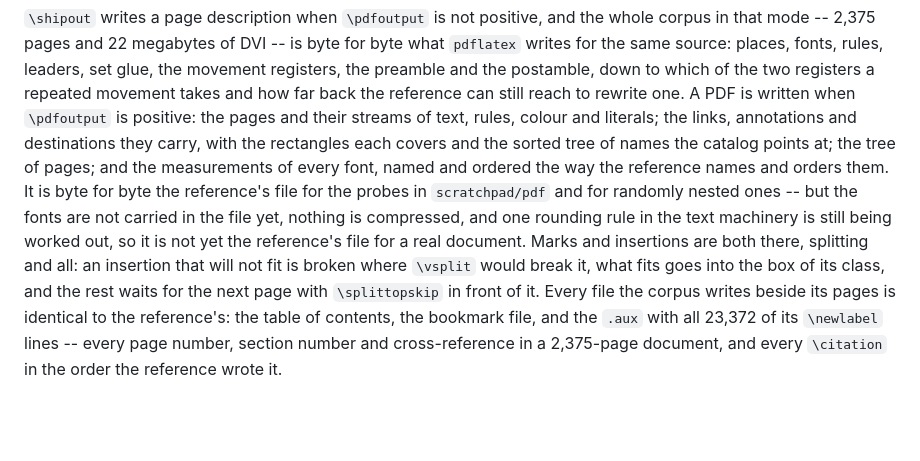
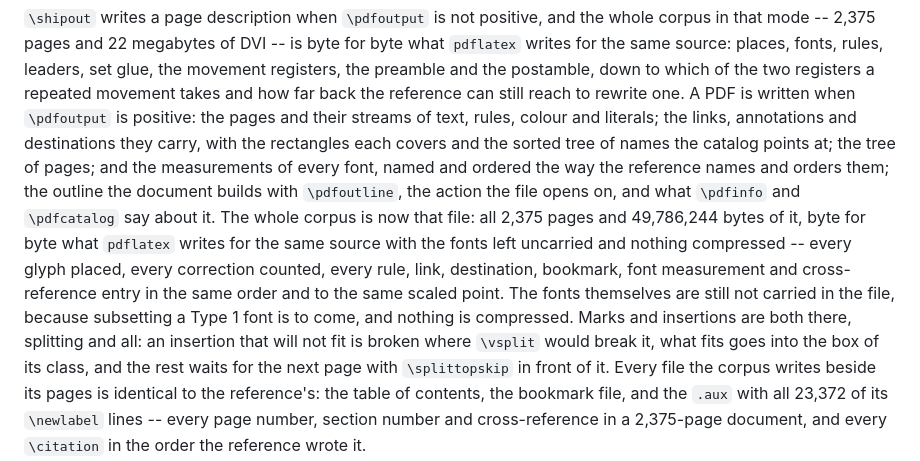
Before and after one commit to skypher/hstex, a Markdown page: README.md, the part around the change. Drawn GitHub-style; blank space fills up the shorter version.

Commit message:
Say what the PDF writer does now
Co-Authored-By: Claude Opus 5 (1M context) <noreply@anthropic.com>
Claude-Session: https://claude.ai/code/session_01Txg1d4jLgYTKvufH14gYSv

```diff
--- a/README.md
+++ b/README.md
@@ -162,11 +162,15 @@ and their streams of text, rules, colour and literals; the links,
 annotations and destinations they carry, with the rectangles each covers and
 the sorted tree of names the catalog points at; the tree of pages; and the
 measurements of every font, named and ordered the way the reference names and
-orders them. It is byte for byte the reference's file for the probes in
-`scratchpad/pdf` and for randomly nested ones -- but the fonts are not
-carried in the file yet, nothing is compressed, and one rounding rule in the
-text machinery is still being worked out, so it is not yet the reference's
-file for a real document. Marks and insertions are both there, splitting and
+orders them; the outline the document builds with `\pdfoutline`, the action
+the file opens on, and what `\pdfinfo` and `\pdfcatalog` say about it. The
+whole corpus is now that file: all 2,375 pages and 49,786,244 bytes of it,
+byte for byte what `pdflatex` writes for the same source with the fonts left
+uncarried and nothing compressed -- every glyph placed, every correction
+counted, every rule, link, destination, bookmark, font measurement and
+cross-reference entry in the same order and to the same scaled point. The
+fonts themselves are still not carried in the file, because subsetting a
+Type 1 font is to come, and nothing is compressed. Marks and insertions are both there, splitting and
 all: an insertion that will not fit is broken where `\vsplit` would break
 it, what fits goes into the box of its class, and the rest waits for the next
 page with `\splittopskip` in front of it. Every file the corpus writes
```
